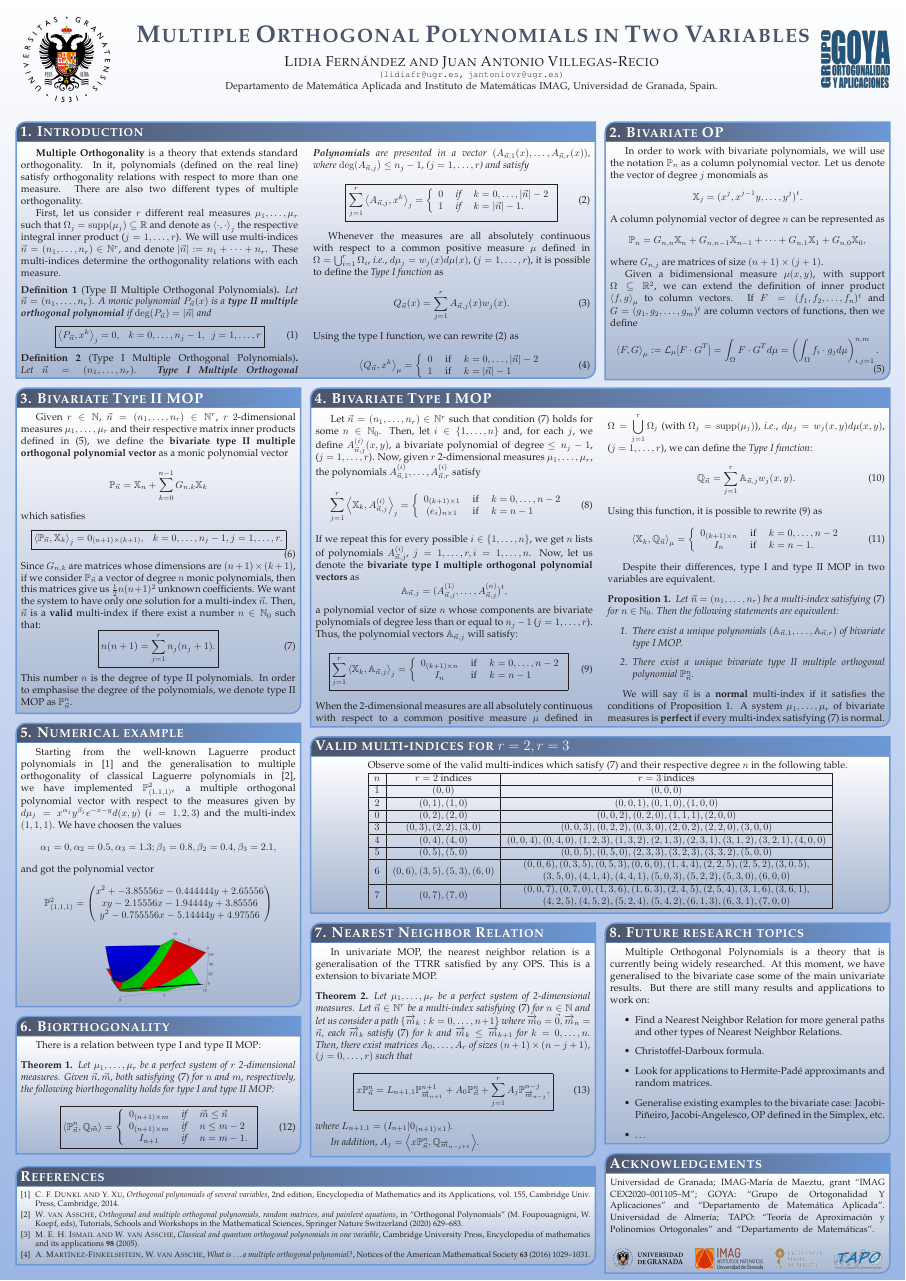
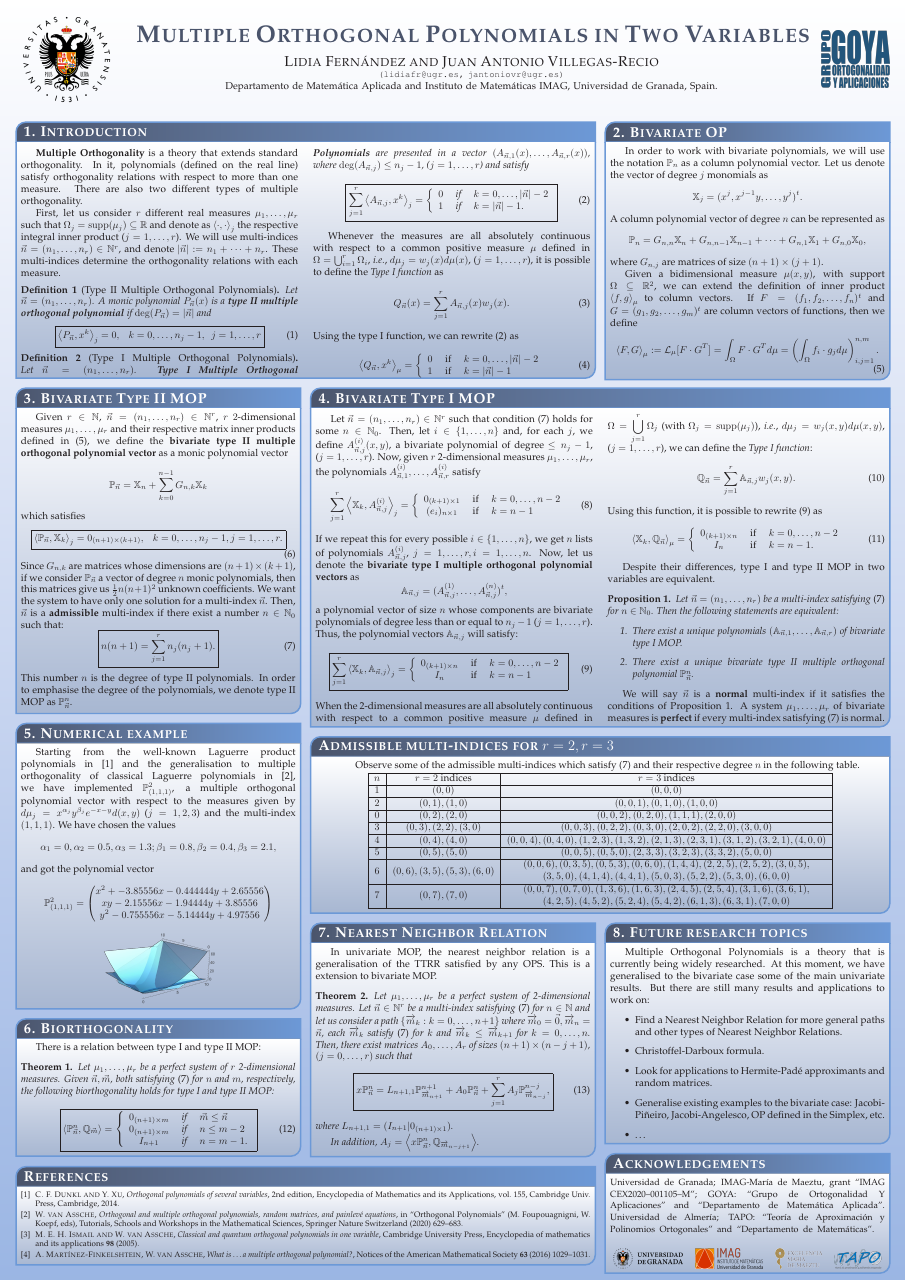
Before and after one commit to JAntonioVR/Ortogonalidad-Multiple-Multivariada, a LaTeX poster (posterD2PO/D2PO23.tex): the whole page. Compiled offline with pdfLaTeX.

Commit message:
Cambio gráfica y algunas cosas más

```diff
--- a/posterD2PO/D2PO23.tex
+++ b/posterD2PO/D2PO23.tex
@@ -295,7 +295,7 @@ First, let us consider $r$ different real measures $\mu_1,\dots,\mu_r$ such that
     \boxed{
     \prodesc{\mathbb P_{\vec n}}{\mathbb X_k}_j = 0_{(n+1)\times (k+1)}, \ \ \ k=0,\dots,n_j-1, j=1,\dots,r.}
 \end{equation}
-Since $G_{n,k}$ are matrices whose dimensions are $(n+1)\times (k+1)$, if we consider $\mathbb P_{\vec n}$ a vector of degree $n$ monic polynomials, then this matrices give us $\frac 1 2 n (n+1)^2 $ unknown coefficients. We want the system to have only one solution for a multi-index $\vec n$. Then, $\vec n$ is a \textbf{valid} multi-index if there exist a number $n\in\N_0$ such that:
+Since $G_{n,k}$ are matrices whose dimensions are $(n+1)\times (k+1)$, if we consider $\mathbb P_{\vec n}$ a vector of degree $n$ monic polynomials, then this matrices give us $\frac 1 2 n (n+1)^2 $ unknown coefficients. We want the system to have only one solution for a multi-index $\vec n$. Then, $\vec n$ is a \textbf{admissible} multi-index if there exist a number $n\in\N_0$ such that:
 \begin{equation}
     \label{eq:condition-type-ii}
     \boxed{n(n+1) = \sum_{j=1}^r n_j (n_j+1).}
@@ -362,11 +362,11 @@ We will say $\vec n$ is a \textbf{normal} multi-index if it satisfies the condit
 %%%%%%%%%%%%%%%%%%%%%%%%%%%%%%%%%%%%%%%%%%%%%%%%%%%%%%%%%%%%%%%%%%%%%%%%%%%%%%%
 %
 %%%%%%%%%%%%%%%%%%%%%%%%%%%%%%%%%%%%%%%%%%%%%%%%%%%%%%%%%%%%%%%%%%%%%%%%%%%%%%
-\headerbox{Valid multi-indices for $r=2, r=3$}{name=indices, below=typeI, row=2,column=1,span=2}
+\headerbox{\ Admissible multi-indices for $r=2, r=3$}{name=indices, below=typeI, row=2,column=1,span=2}
 {
 %%%%%%%%%%%%%%%%%%%%%%%%%%%%%%%%%%%%%%%%%%%%%%%%%%%%%%%%%%%%%%%%%%%%%%%%%%%%%%
 
-Observe some of the valid multi-indices which satisfy \eqref{eq:condition-type-ii} and their respective degree $n$ in the following table.
+Observe some of the admissible multi-indices which satisfy \eqref{eq:condition-type-ii} and their respective degree $n$ in the following table.
     \centering
     \begin{tabular}{|c|c|c|}
     \hline
@@ -385,22 +385,22 @@ Observe some of the valid multi-indices which satisfy \eqref{eq:condition-type-i
 }
 
 %%%%%%%%%%%%%%%%%%%%%%%%%%%%%%%%%%%%%%%%%%%%%%%%%%%%%%%%%%%%%%%%%%%%%%%%%%%%%%
-\headerbox{5. Numerical example}{name=example,below=typeII,column=0,span=1}
+\headerbox{\ 5. Numerical example}{name=example,below=typeII,column=0,span=1}
 {
 %%%%%%%%%%%%%%%%%%%%%%%%%%%%%%%%%%%%%%%%%%%%%%%%%%%%%%%%%%%%%%%%%%%%%%%%%%%%%%
-Starting from the well-known Laguerre product polynomials in \cite{xu} and the generalisation to multiple orthogonality of classical Laguerre polynomials in \cite{Walter}, we have implemented $\mathbb P_{(1,1,1)}^2$, a multiple orthogonal polynomial vector with respect to the measures given by $d\mu_j=x^{\alpha_j} y^{\beta_j} e^{-x-y} d(x,y)$ ($i=1,2,3$) and the multi-index $(1,1,1)$. We have choosen the values $$\alpha_1 = 0, \alpha_2 = 0.5, \alpha_3 = 1.3; \beta_1 = 0.8, \beta_2 = 0.4, \beta_3 = 2.1,$$ and got the polynomial vector
+Starting from the well-known Laguerre product polynomials in \cite{xu} and the generalisation to multiple orthogonality of classical Laguerre polynomials in \cite{Walter}, we have implemented $\mathbb P_{(1,1,1)}^2$, a multiple orthogonal polynomial vector with respect to the measures given by $d\mu_j=x^{\alpha_j} y^{\beta_j} e^{-x-y} d(x,y)$ ($j=1,2,3$) and the multi-index $(1,1,1)$. We have chosen the values $$\alpha_1 = 0, \alpha_2 = 0.5, \alpha_3 = 1.3; \beta_1 = 0.8, \beta_2 = 0.4, \beta_3 = 2.1,$$ and got the polynomial vector
 $$
 \mathbb P_{(1,1,1)}^2 = \begin{pmatrix}
     x^2 + - 3.85556 x - 0.444444 y + 2.65556 \\ x y - 2.15556 x - 1.94444 y + 3.85556 \\  y^2 - 0.755556 x - 5.14444 y + 4.97556
 \end{pmatrix}
 $$
-\centering\includegraphics*[width=4cm]{EjemploLaguerre}
+\centering\includegraphics*[height=2.5cm]{EjemploLaguerre}
 
 
 %%%%%%%%%%%%%%%%%%%%%%%%%%%%%%%%%%%%%%%%%%%%%%%%%%%%%%%%%%%%%%%%%%%%%%%%%%%%%%%
 }
 %%%%%%%%%%%%%%%%%%%%%%%%%%%%%%%%%%%%%%%%%%%%%%%%%%%%%%%%%%%%%%%%%%%%%%%%%%%%%%%
-\headerbox{6. Biorthogonality}{name=biorthogonality,below=example,row=3,column=0,span=1}
+\headerbox{\ 6. Biorthogonality}{name=biorthogonality,below=example,row=3,column=0,span=1}
 {
 %%%%%%%%%%%%%%%%%%%%%%%%%%%%%%%%%%%%%%%%%%%%%%%%%%%%%%%%%%%%%%%%%%%%%%%%%%%%%%
 There is a relation between type I and type II MOP:
```
Also changed, not shown: posterD2PO/D2PO23.pdf, posterD2PO/EjemploLaguerre.png, posterD2PO/D2PO23.tex (16 more changed lines), 1 other file.
